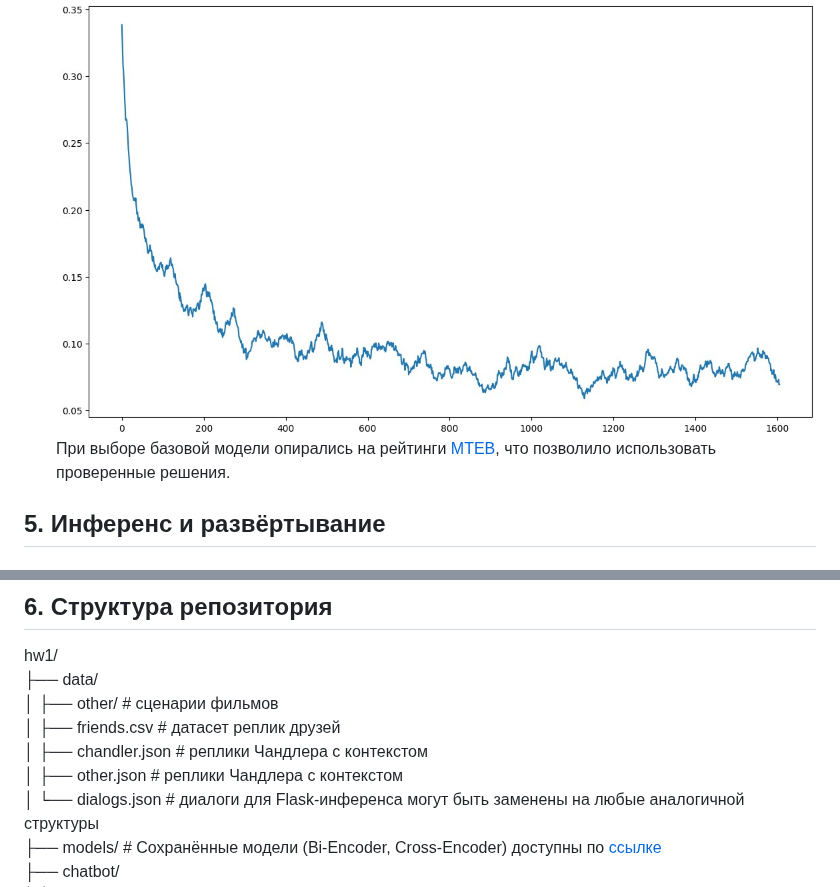
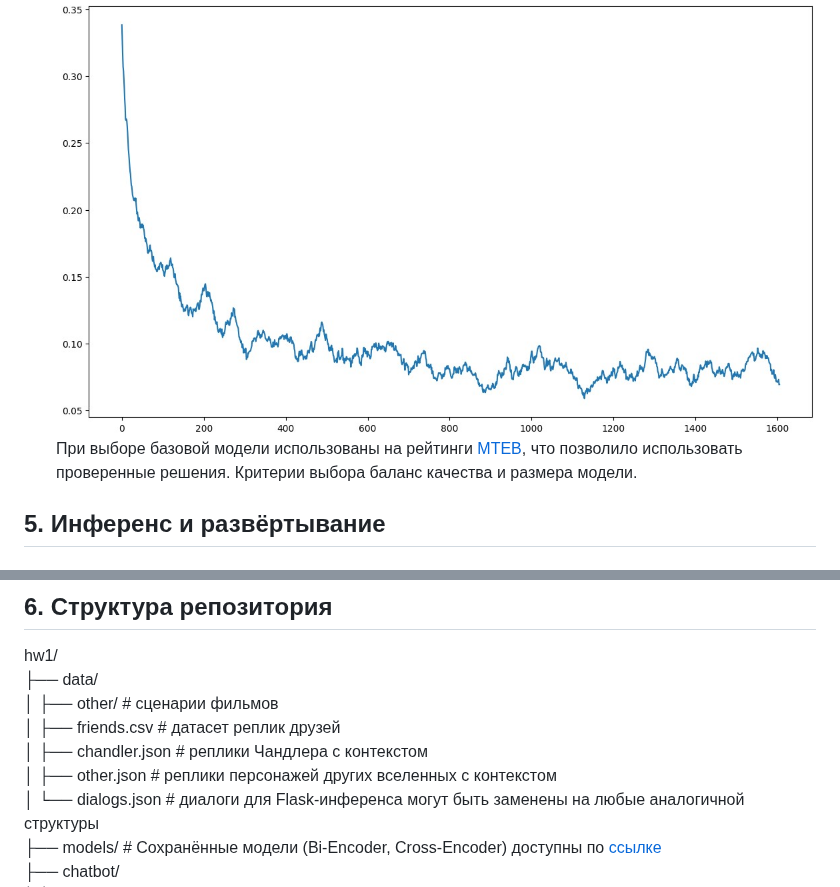
Before and after one commit to Niktyav/generate_nlp, a Markdown page: hw1/README.md, 2 parts joined by grey strips. Drawn GitHub-style.

```diff
--- a/hw1/README.md
+++ b/hw1/README.md
@@ -49,7 +49,8 @@
 - **Данные:** Пары с высокой связью (диалоги из сериала) и с низкой связью (контекст + случайный ответ).
 - **Результаты:** Модель также продемонстрировала хорошую сходимость.
 ![crossencoder_learning.jpg](./img/crossencoder_learning.jpg)
-При выборе базовой модели опирались на рейтинги [MTEB](https://huggingface.co/spaces/mteb/leaderboard), что позволило использовать проверенные решения.
+При выборе базовой модели использованы на рейтинги [MTEB](https://huggingface.co/spaces/mteb/leaderboard), что позволило использовать проверенные решения.
+Критерии выбора баланс качества и размера модели.
 
 ## 5. Инференс и развёртывание
 
@@ -70,7 +71,7 @@ hw1/
 │ ├── other/ # сценарии фильмов
 │ ├── friends.csv  # датасет реплик друзей
 │ ├── chandler.json # реплики Чандлера с контекстом
-│ ├── other.json # реплики Чандлера с контекстом
+│ ├── other.json # реплики персонажей других вселенных с контекстом
 │ └── dialogs.json # диалоги для Flask-инференса могут быть заменены на любые аналогичной структуры
 ├── models/ # Сохранённые модели (Bi-Encoder, Cross-Encoder) доступны по [ссылке]()
 ├── chatbot/
```
